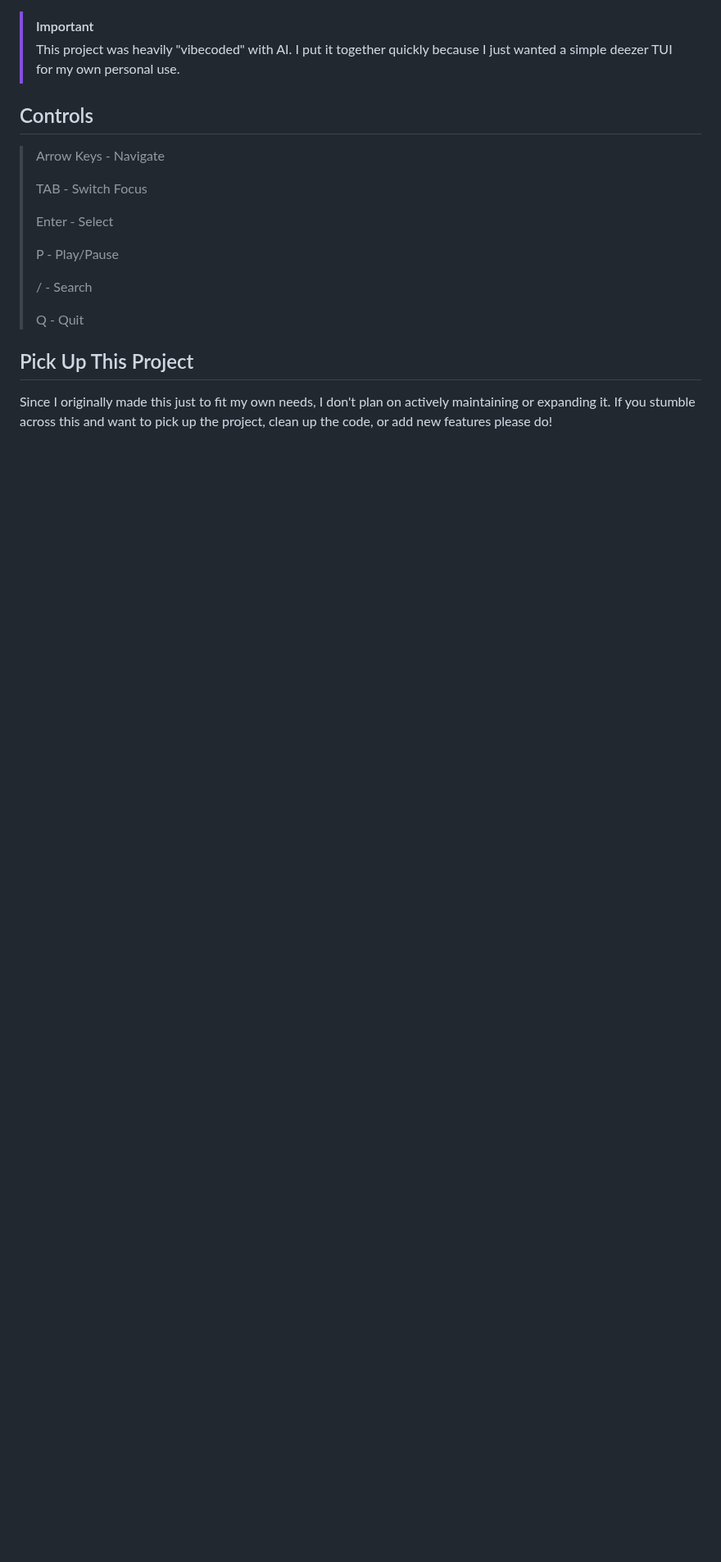
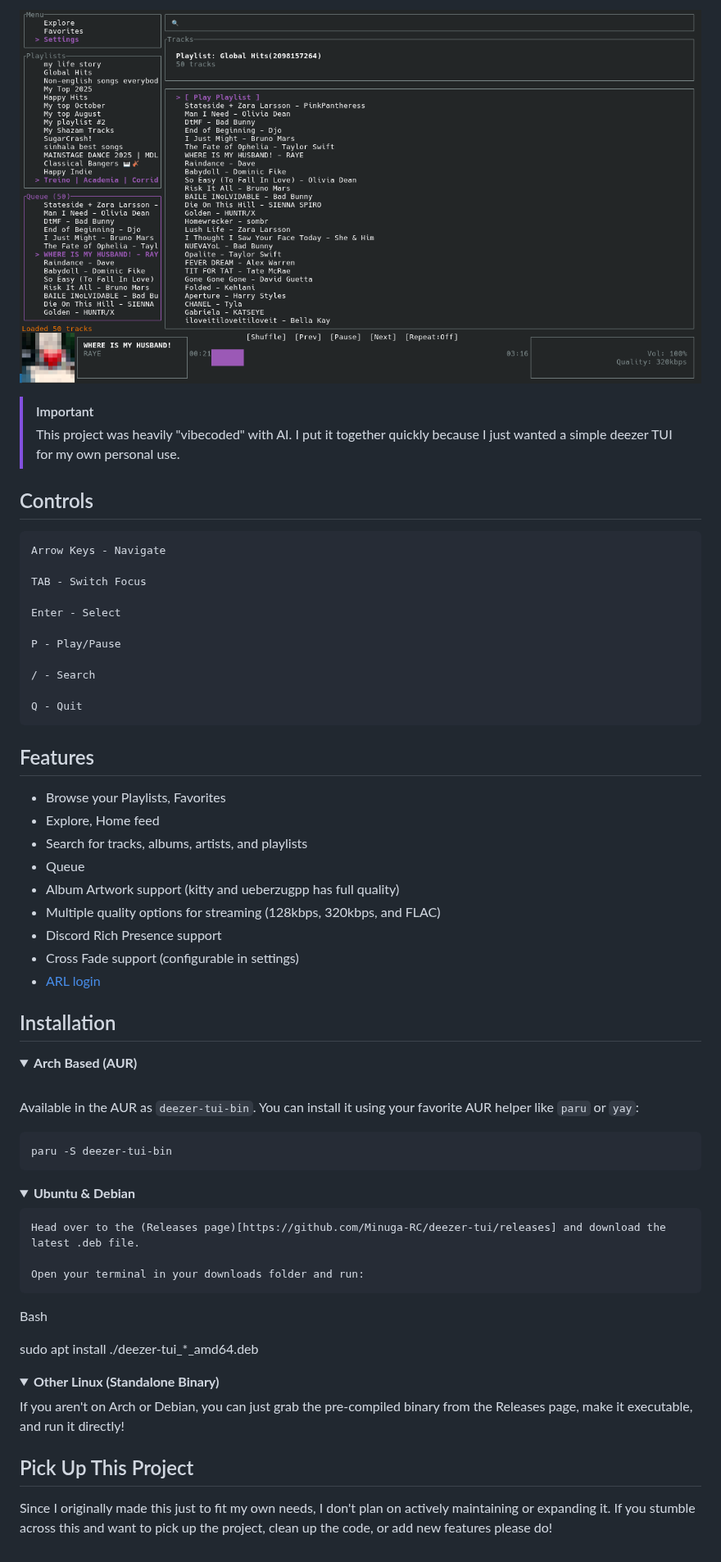
Before and after one commit to sfate/deezer-tui, a Markdown page: README.md, the part around the change. Shown at 82% size. Rendered like a GitHub page; pictures changed too: images/preview.png (added); folded sections open; blank space fills up the shorter version.

````diff
--- a/README.md
+++ b/README.md
@@ -1,18 +1,66 @@
+![Deezer TUI Preview](images/preview.png)
 > [!IMPORTANT]
 > This project was heavily "vibecoded" with AI. I put it together quickly because I just wanted a simple deezer TUI for my own personal use.
 
 ## Controls
-> Arrow Keys - Navigate
->
-> TAB - Switch Focus
->
-> Enter - Select
->
-> P - Play/Pause
->
-> / - Search
->
-> Q - Quit
+
+    Arrow Keys - Navigate
+
+    TAB - Switch Focus
+
+    Enter - Select
+
+    P - Play/Pause
+
+    / - Search
+
+    Q - Quit
+
+## Features
+- Browse your Playlists, Favorites
+- Explore, Home feed
+- Search for tracks, albums, artists, and playlists
+- Queue
+- Album Artwork support (kitty and ueberzugpp has full quality)
+- Multiple quality options for streaming (128kbps, 320kbps, and FLAC)
+- Discord Rich Presence support
+- Cross Fade support (configurable in settings)
+- [ARL login](https://www.dumpmedia.com/deezplus/deezer-arl.html#part2)
+
+## Installation
+
+<details>
+<summary><b>Arch Based (AUR)</b></summary>
+<br>
+
+Available in the AUR as `deezer-tui-bin`. You can install it using your favorite AUR helper like `paru` or `yay`:
+
+```bash
+paru -S deezer-tui-bin
+```
+
+</details>
+
+<details>
+<summary><b>Ubuntu & Debian</b></summary>
+
+    Head over to the (Releases page)[https://github.com/Minuga-RC/deezer-tui/releases] and download the latest .deb file.
+
+    Open your terminal in your downloads folder and run:
+
+Bash
+
+sudo apt install ./deezer-tui_*_amd64.deb
+
+</details>
+
+<details>
+<summary><b>Other Linux (Standalone Binary)</b></summary>
+
+If you aren't on Arch or Debian, you can just grab the pre-compiled binary from the Releases page, make it executable, and run it directly!
+
+</details>
 
 ## Pick Up This Project
+
 Since I originally made this just to fit my own needs, I don't plan on actively maintaining or expanding it. If you stumble across this and want to pick up the project, clean up the code, or add new features please do!
````
